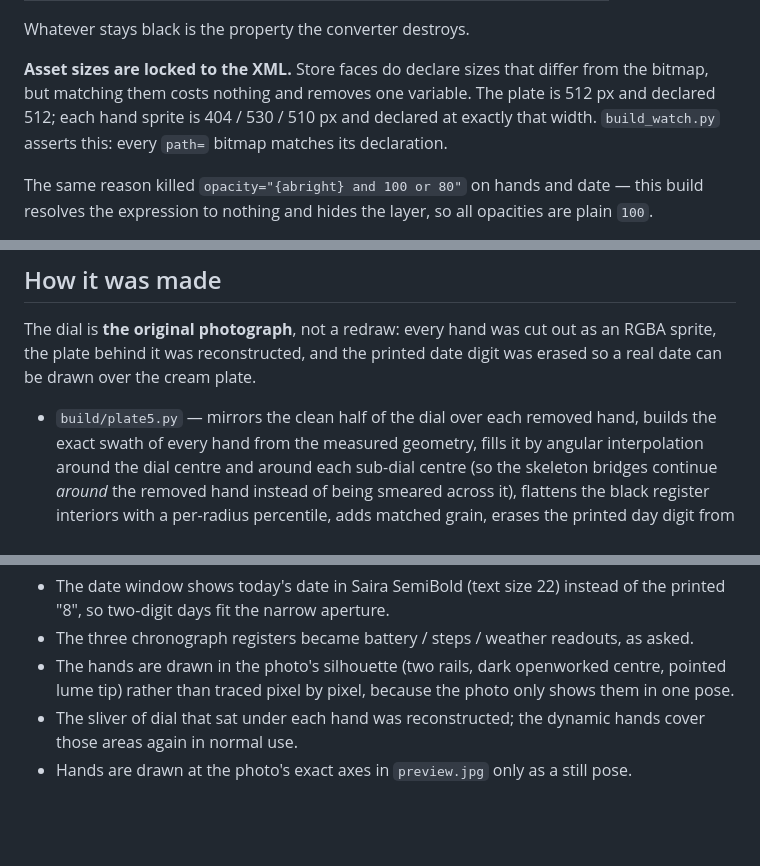
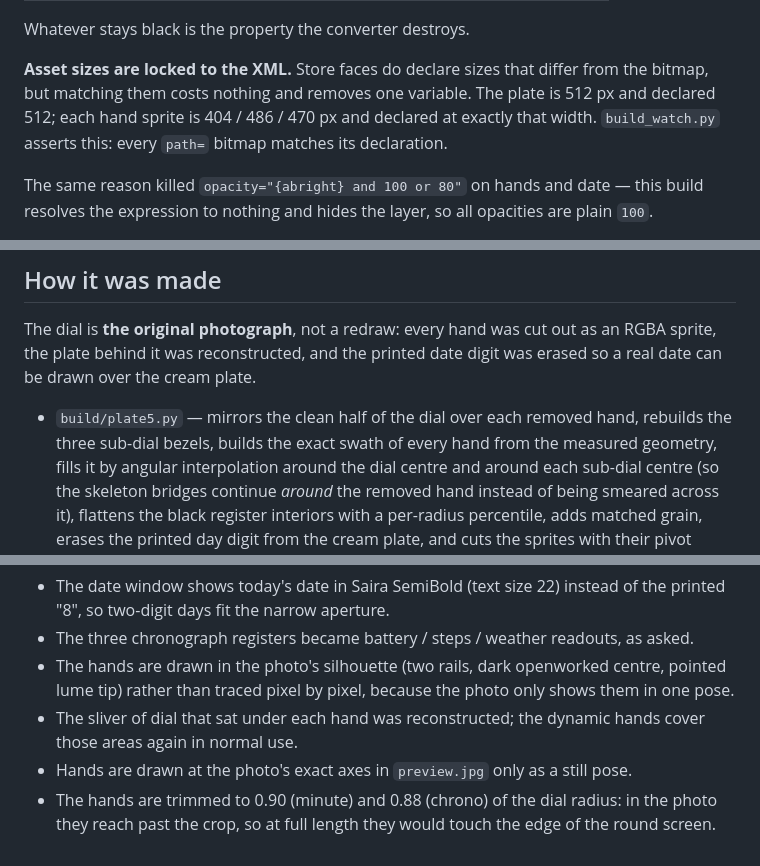
Before and after one commit to RazorCz36/Genwave-radio-discord, a Markdown page: watchfaces/README.md, 3 parts joined by grey strips. Drawn GitHub-style; blank space fills up the shorter version.

```diff
--- a/watchfaces/README.md
+++ b/watchfaces/README.md
@@ -101,7 +108,7 @@ Whatever stays black is the property the converter destroys.
 
 **Asset sizes are locked to the XML.** Store faces do declare sizes that differ from the
 bitmap, but matching them costs nothing and removes one variable. The plate is 512 px and
-declared 512; each hand sprite is 404 / 530 / 510 px and declared at exactly that width.
+declared 512; each hand sprite is 404 / 486 / 470 px and declared at exactly that width.
 `build_watch.py` asserts this: every `path=` bitmap matches its declaration.
 
 The same reason killed `opacity="{abright} and 100 or 80"` on hands and date — this build
@@ -120,7 +127,8 @@ The dial is **the original photograph**, not a redraw: every hand was cut out as
 RGBA sprite, the plate behind it was reconstructed, and the printed date digit was
 erased so a real date can be drawn over the cream plate.
 
-* `build/plate5.py` — mirrors the clean half of the dial over each removed hand, builds
+* `build/plate5.py` — mirrors the clean half of the dial over each removed hand, rebuilds
+  the three sub-dial bezels, builds
   the exact swath of every hand from the measured geometry,
   fills it by angular interpolation around the dial centre and around each sub-dial
   centre (so the skeleton bridges continue *around* the removed hand instead of being
@@ -159,3 +167,6 @@ python3 build_watch.py            # writes ../Carrera_Porsche963.watch
 * The sliver of dial that sat under each hand was reconstructed; the dynamic hands
   cover those areas again in normal use.
 * Hands are drawn at the photo's exact axes in `preview.jpg` only as a still pose.
+* The hands are trimmed to 0.90 (minute) and 0.88 (chrono) of the dial radius: in the
+  photo they reach past the crop, so at full length they would touch the edge of the
+  round screen.
```
Also changed, not shown: other parts of watchfaces/README.md (+7 -0 lines), watchfaces/mockup.jpg, watchfaces/preview.jpg, watchfaces/preview_dim.jpg, watchfaces/times.jpg, 3 other files.
